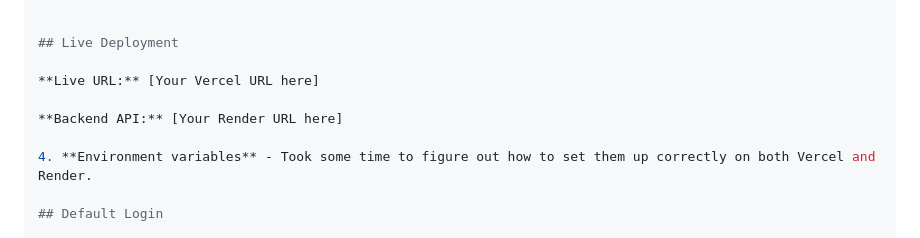
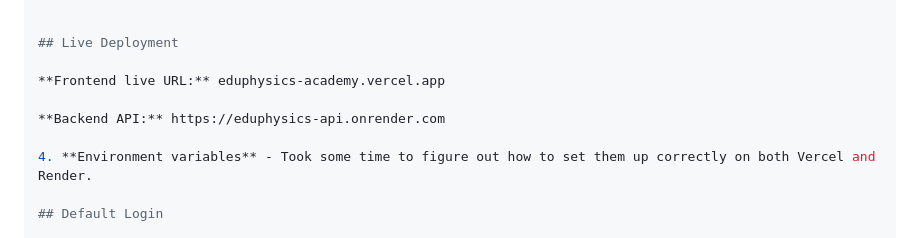
Before and after one commit to E-Dasun-Manjitha/Tuition-Class-Management-System, a Markdown page: README.md, the part around the change. GitHub-like rendering.

Commit message:
Update live URLs in README.md

```diff
--- a/README.md
+++ b/README.md
@@ -159,9 +159,9 @@ The workflows are in `.github/workflows/` folder.
 
 ## Live Deployment
 
-**Live URL:** [Your Vercel URL here]
+**Frontend live URL:** eduphysics-academy.vercel.app
 
-**Backend API:** [Your Render URL here]
+**Backend API:** https://eduphysics-api.onrender.com
 
 4. **Environment variables** - Took some time to figure out how to set them up correctly on both Vercel and Render.
 
```
